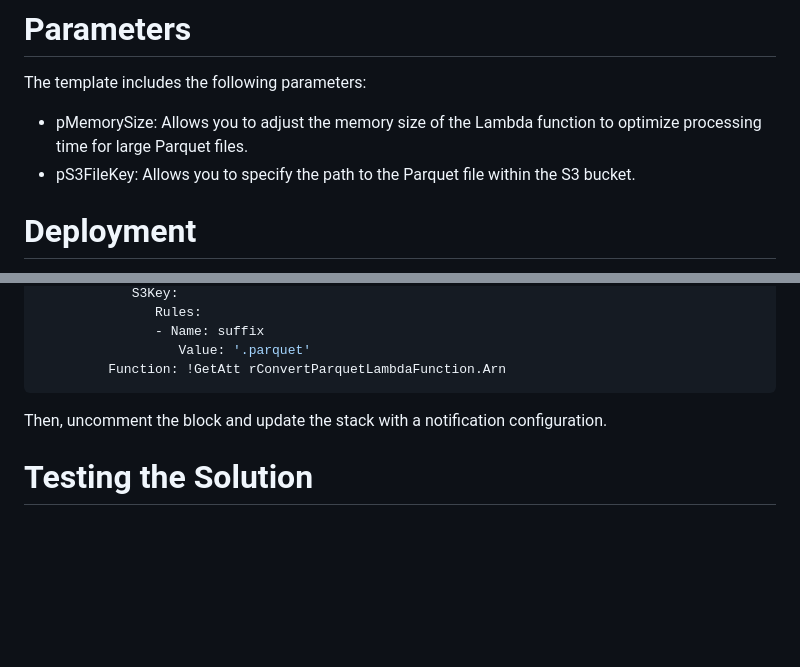
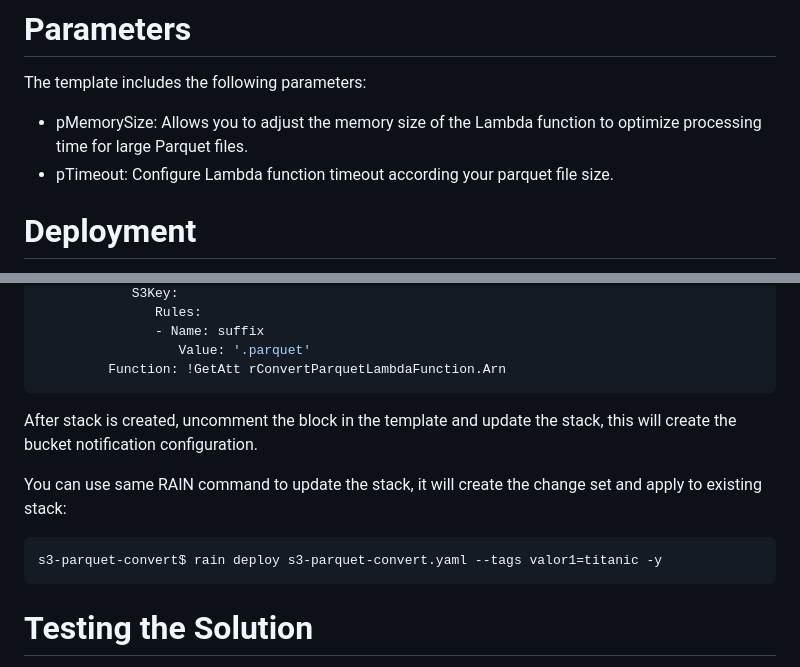
Before and after one commit to estanqueiroa/awscode, a Markdown page: cloudformation/s3-parquet-convert/README.md, 2 parts joined by grey strips. Drawn GitHub-style; blank space fills up the shorter version.

Commit message:
s3-parquet

````diff
--- a/cloudformation/s3-parquet-convert/README.md
+++ b/cloudformation/s3-parquet-convert/README.md
@@ -27,7 +27,7 @@ The Lambda function downloads the Parquet file from the S3 bucket, analyzes its
 The template includes the following parameters:
 
 - pMemorySize: Allows you to adjust the memory size of the Lambda function to optimize processing time for large Parquet files.
-- pS3FileKey: Allows you to specify the path to the Parquet file within the S3 bucket.
+- pTimeout: Configure Lambda function timeout according your parquet file size.
 
 # Deployment
 
@@ -51,8 +51,13 @@ To avoid this dependency, you can create all resources without specifying the Bu
                   Value: '.parquet'
          Function: !GetAtt rConvertParquetLambdaFunction.Arn
 ```
+After stack is created, uncomment the block in the template and update the stack, this will create the bucket notification configuration.
 
-Then, uncomment the block and update the stack with a notification configuration.
+You can use same RAIN command to update the stack, it will create the change set and apply to existing stack:
+
+```bash
+s3-parquet-convert$ rain deploy s3-parquet-convert.yaml --tags valor1=titanic -y
+```
 
 # Testing the Solution
 
````
